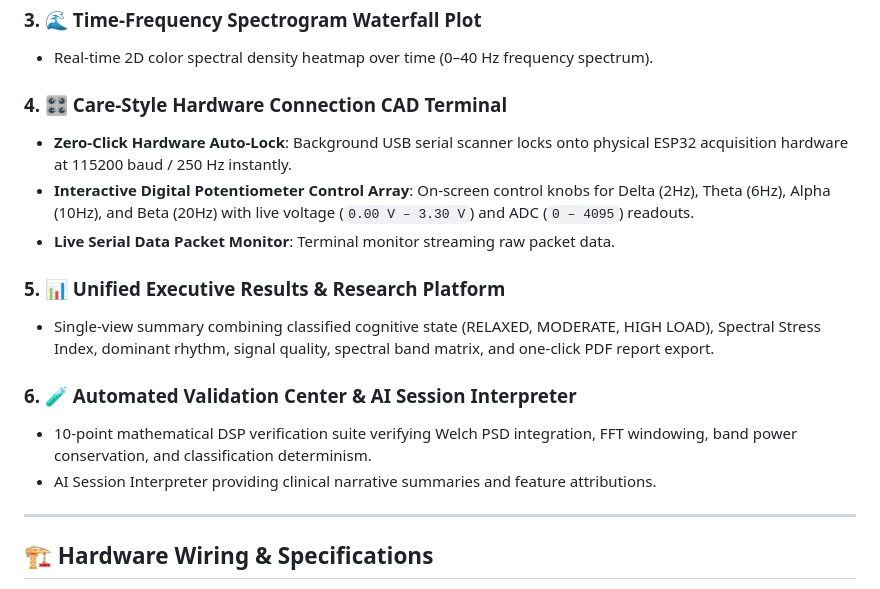
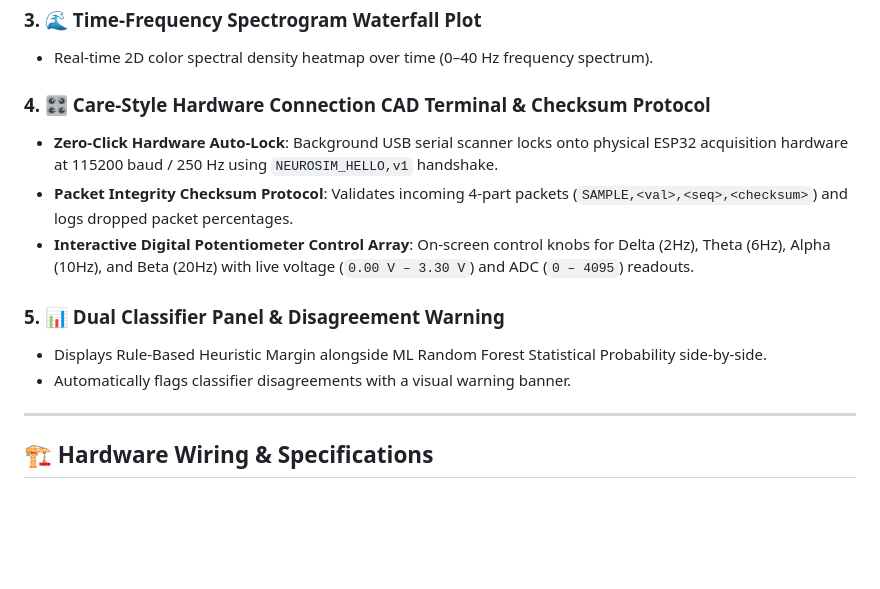
Before and after one commit to Barathwaj2006/Brain-Computer-Interface---Cognitive-Load-Analysis, a Markdown page: README.md, the part around one of its changes. Rendered like a GitHub page; blank space fills up the shorter version.

```diff
--- a/README.md
+++ b/README.md
@@ -22,17 +22,14 @@
 ### 3. 🌊 **Time-Frequency Spectrogram Waterfall Plot**
 - Real-time 2D color spectral density heatmap over time (0–40 Hz frequency spectrum).
 
-### 4. 🎛️ **Care-Style Hardware Connection CAD Terminal**
-- **Zero-Click Hardware Auto-Lock**: Background USB serial scanner locks onto physical ESP32 acquisition hardware at 115200 baud / 250 Hz instantly.
+### 4. 🎛️ **Care-Style Hardware Connection CAD Terminal & Checksum Protocol**
+- **Zero-Click Hardware Auto-Lock**: Background USB serial scanner locks onto physical ESP32 acquisition hardware at 115200 baud / 250 Hz using `NEUROSIM_HELLO,v1` handshake.
+- **Packet Integrity Checksum Protocol**: Validates incoming 4-part packets (`SAMPLE,<val>,<seq>,<checksum>`) and logs dropped packet percentages.
 - **Interactive Digital Potentiometer Control Array**: On-screen control knobs for Delta (2Hz), Theta (6Hz), Alpha (10Hz), and Beta (20Hz) with live voltage (`0.00 V – 3.30 V`) and ADC (`0 – 4095`) readouts.
-- **Live Serial Data Packet Monitor**: Terminal monitor streaming raw packet data.
 
-### 5. 📊 **Unified Executive Results & Research Platform**
-- Single-view summary combining classified cognitive state (RELAXED, MODERATE, HIGH LOAD), Spectral Stress Index, dominant rhythm, signal quality, spectral band matrix, and one-click PDF report export.
-
-### 6. 🧪 **Automated Validation Center & AI Session Interpreter**
-- 10-point mathematical DSP verification suite verifying Welch PSD integration, FFT windowing, band power conservation, and classification determinism.
-- AI Session Interpreter providing clinical narrative summaries and feature attributions.
+### 5. 📊 **Dual Classifier Panel & Disagreement Warning**
+- Displays Rule-Based Heuristic Margin alongside ML Random Forest Statistical Probability side-by-side.
+- Automatically flags classifier disagreements with a visual warning banner.
 
 ---
 
```
Also changed, not shown: other parts of README.md (+28 -47 lines).
